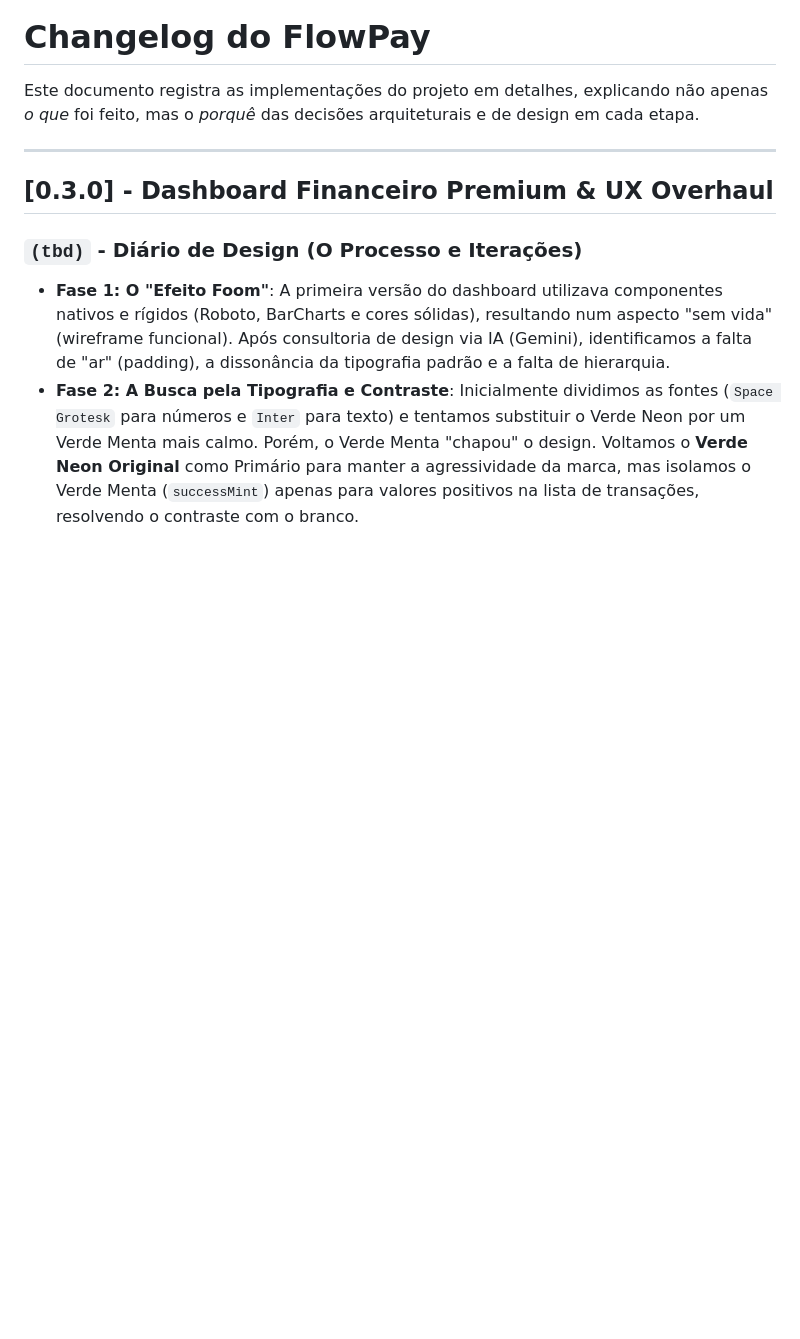
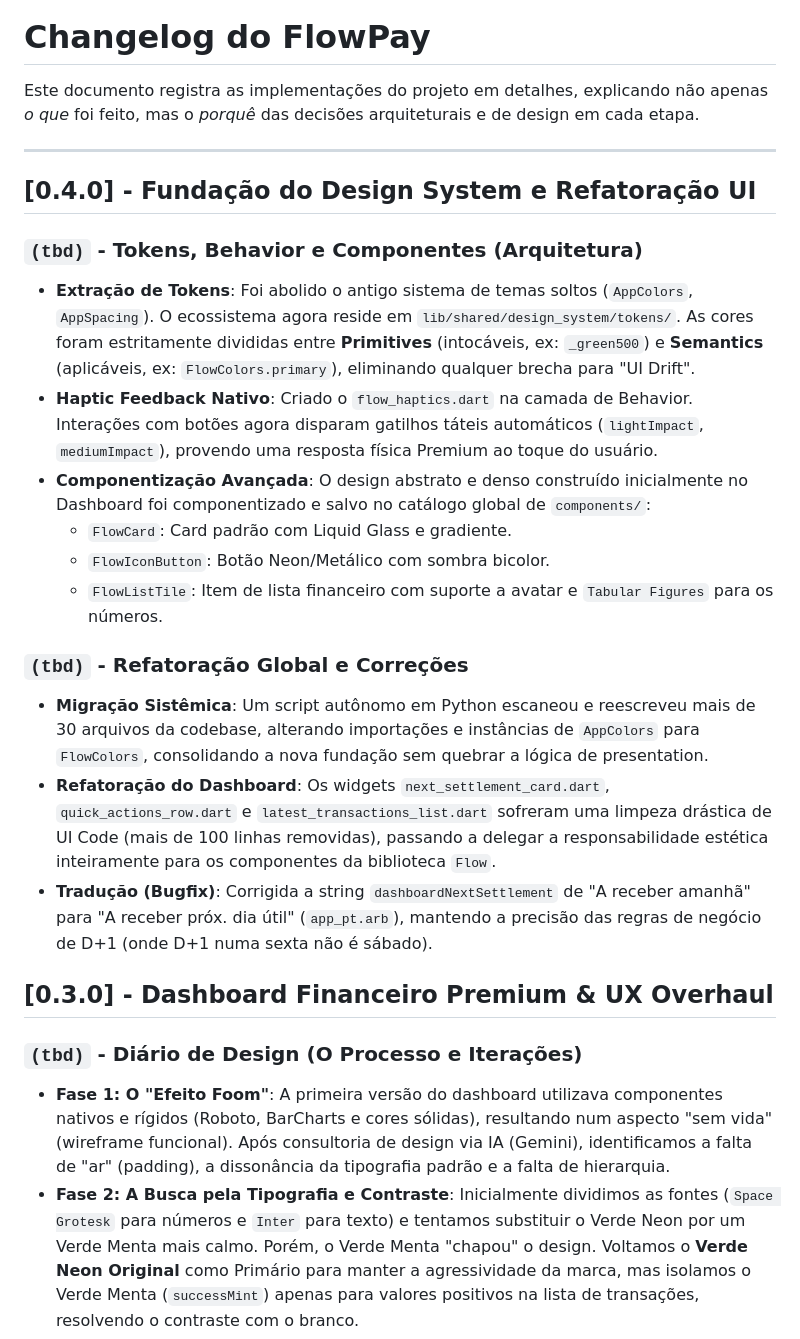
Before and after one commit to rotciWictor/flowpay, a Markdown page: CHANGELOG.md, the part around the change. Rendered like a GitHub page; blank space fills up the shorter version.

Commit message:
docs: update roadmap and changelog for design system foundation

```diff
--- a/CHANGELOG.md
+++ b/CHANGELOG.md
@@ -3,6 +3,22 @@
 Este documento registra as implementações do projeto em detalhes, explicando não apenas *o que* foi feito, mas o *porquê* das decisões arquiteturais e de design em cada etapa.
 
 ---
+
+## [0.4.0] - Fundação do Design System e Refatoração UI
+
+### `(tbd)` - Tokens, Behavior e Componentes (Arquitetura)
+- **Extração de Tokens**: Foi abolido o antigo sistema de temas soltos (`AppColors`, `AppSpacing`). O ecossistema agora reside em `lib/shared/design_system/tokens/`. As cores foram estritamente divididas entre **Primitives** (intocáveis, ex: `_green500`) e **Semantics** (aplicáveis, ex: `FlowColors.primary`), eliminando qualquer brecha para "UI Drift".
+- **Haptic Feedback Nativo**: Criado o `flow_haptics.dart` na camada de Behavior. Interações com botões agora disparam gatilhos táteis automáticos (`lightImpact`, `mediumImpact`), provendo uma resposta física Premium ao toque do usuário.
+- **Componentização Avançada**: O design abstrato e denso construído inicialmente no Dashboard foi componentizado e salvo no catálogo global de `components/`:
+  - `FlowCard`: Card padrão com Liquid Glass e gradiente.
+  - `FlowIconButton`: Botão Neon/Metálico com sombra bicolor.
+  - `FlowListTile`: Item de lista financeiro com suporte a avatar e `Tabular Figures` para os números.
+
+### `(tbd)` - Refatoração Global e Correções
+- **Migração Sistêmica**: Um script autônomo em Python escaneou e reescreveu mais de 30 arquivos da codebase, alterando importações e instâncias de `AppColors` para `FlowColors`, consolidando a nova fundação sem quebrar a lógica de presentation.
+- **Refatoração do Dashboard**: Os widgets `next_settlement_card.dart`, `quick_actions_row.dart` e `latest_transactions_list.dart` sofreram uma limpeza drástica de UI Code (mais de 100 linhas removidas), passando a delegar a responsabilidade estética inteiramente para os componentes da biblioteca `Flow`.
+- **Tradução (Bugfix)**: Corrigida a string `dashboardNextSettlement` de "A receber amanhã" para "A receber próx. dia útil" (`app_pt.arb`), mantendo a precisão das regras de negócio de D+1 (onde D+1 numa sexta não é sábado).
+
 
 ## [0.3.0] - Dashboard Financeiro Premium & UX Overhaul
 
```
Also changed, not shown: docs/design_system_behavior.md (added, +62 -0 lines), docs/roadmap_macro.md (added, +60 -0 lines).
